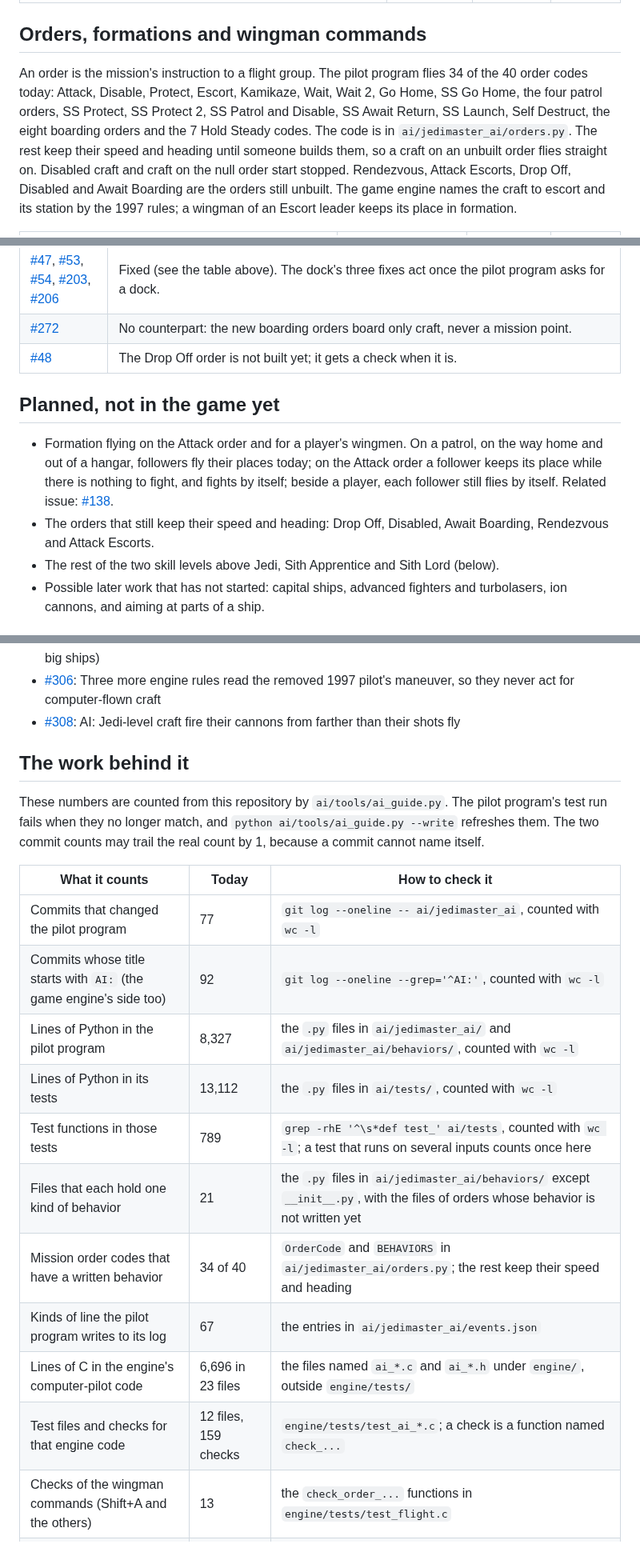
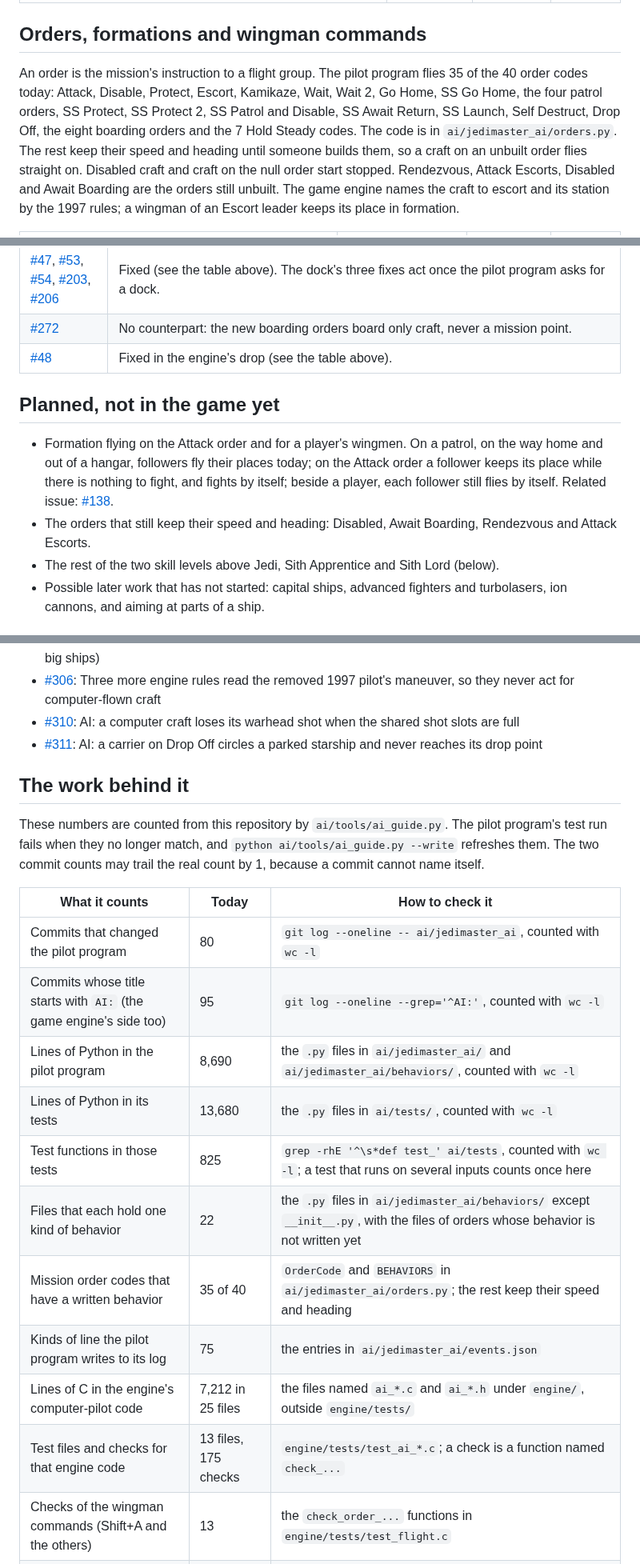
Before and after one commit to evanleeturner/jedimaster-XVT, a Markdown page: docs/ai/README.md, 3 parts joined by grey strips. Shown at 80% size. Drawn GitHub-style.

Commit message:
AI guide: Drop Off is flown, and the engine's records above the sixteenth reach the pilots
Drop Off gets its row: the leader's approach and the engine's drop, one
craft at a time. Four fixes join the table: the records of a starship's
launches and of a capture were cleared from every view, the drop-off
point's basis object, the unchecked group number and the rounds set at
each delivery. Drop Off leaves the unbuilt lists.

Co-Authored-By: Claude Opus 5.5 <noreply@anthropic.com>
Claude-Session: https://claude.ai/code/session_01XP93PzQTJpf9zveeTgNk2a

```diff
--- a/docs/ai/README.md
+++ b/docs/ai/README.md
@@ -163,14 +163,14 @@ from a ball round the ship's centre. The code is in `ai/jedimaster_ai/behaviors/
 ## Orders, formations and wingman commands
 
 An order is the mission's instruction to a flight group. The pilot program
-flies 34 of the 40 order codes today: Attack, Disable, Protect, Escort, Kamikaze, Wait, Wait 2,
+flies 35 of the 40 order codes today: Attack, Disable, Protect, Escort, Kamikaze, Wait, Wait 2,
 Go Home, SS Go Home, the four patrol orders, SS Protect, SS Protect 2, SS
-Patrol and Disable, SS Await Return, SS Launch, Self Destruct, the eight
-boarding orders and the 7 Hold Steady codes. The code is in
+Patrol and Disable, SS Await Return, SS Launch, Self Destruct, Drop Off, the
+eight boarding orders and the 7 Hold Steady codes. The code is in
 `ai/jedimaster_ai/orders.py`. The rest keep their speed and heading
 until someone builds them, so a craft on an unbuilt order flies straight on.
 Disabled craft and craft on the null order start stopped. Rendezvous,
-Attack Escorts, Drop Off, Disabled and Await Boarding are the orders still
+Attack Escorts, Disabled and Await Boarding are the orders still
 unbuilt. The game engine names
 the craft to escort and its station by the 1997 rules; a wingman of an
 Escort leader keeps its place in formation.
@@ -347,7 +352,7 @@ filed against it. All of them are closed except #48 and #209.
 | [#45](https://github.com/evanleeturner/jedimaster-XVT/issues/45), [#204](https://github.com/evanleeturner/jedimaster-XVT/issues/204) | The pilot program flies the Escort order. The game engine picks the escorted craft and its station: any craft may be escorted, and a station number of 28 or more gives no station (`engine/src/xvt/flight/ai_formation.c`). |
 | [#47](https://github.com/evanleeturner/jedimaster-XVT/issues/47), [#53](https://github.com/evanleeturner/jedimaster-XVT/issues/53), [#54](https://github.com/evanleeturner/jedimaster-XVT/issues/54), [#203](https://github.com/evanleeturner/jedimaster-XVT/issues/203), [#206](https://github.com/evanleeturner/jedimaster-XVT/issues/206) | Fixed (see the table above). The dock's three fixes act once the pilot program asks for a dock. |
 | [#272](https://github.com/evanleeturner/jedimaster-XVT/issues/272) | No counterpart: the new boarding orders board only craft, never a mission point. |
-| [#48](https://github.com/evanleeturner/jedimaster-XVT/issues/48) | The Drop Off order is not built yet; it gets a check when it is. |
+| [#48](https://github.com/evanleeturner/jedimaster-XVT/issues/48) | Fixed in the engine's drop (see the table above). |
 
 ## Planned, not in the game yet
 
@@ -356,8 +361,8 @@ filed against it. All of them are closed except #48 and #209.
   Attack order a follower keeps its place while there is nothing to fight,
   and fights by itself; beside a player, each follower still flies by itself.
   Related issue: [#138](https://github.com/evanleeturner/jedimaster-XVT/issues/138).
-- The orders that still keep their speed and heading: Drop Off, Disabled,
-  Await Boarding, Rendezvous and Attack Escorts.
+- The orders that still keep their speed and heading: Disabled, Await
+  Boarding, Rendezvous and Attack Escorts.
 - The rest of the two skill levels above Jedi, Sith Apprentice and Sith Lord
   (below).
 - Possible later work that has not started: capital ships, advanced fighters and
@@ -434,7 +439,8 @@ On 2026-10-16 (UTC) the label `ai` was on 22 open issues and 30 closed ones. Thi
 - [#301](https://github.com/evanleeturner/jedimaster-XVT/issues/301): Shift+B resupply is always refused
 - [#305](https://github.com/evanleeturner/jedimaster-XVT/issues/305): Warhead fire: two 1997 rules need data the pilot program is not sent (pairs when hurt, pulses at big ships)
 - [#306](https://github.com/evanleeturner/jedimaster-XVT/issues/306): Three more engine rules read the removed 1997 pilot's maneuver, so they never act for computer-flown craft
-- [#308](https://github.com/evanleeturner/jedimaster-XVT/issues/308): AI: Jedi-level craft fire their cannons from farther than their shots fly
+- [#310](https://github.com/evanleeturner/jedimaster-XVT/issues/310): AI: a computer craft loses its warhead shot when the shared shot slots are full
+- [#311](https://github.com/evanleeturner/jedimaster-XVT/issues/311): AI: a carrier on Drop Off circles a parked starship and never reaches its drop point
 <!-- ai-issues:end -->
 
 ## The work behind it
@@ -447,16 +453,16 @@ may trail the real count by 1, because a commit cannot name itself.
 <!-- ai-numbers:start -->
 | What it counts | Today | How to check it |
 | --- | --- | --- |
-| Commits that changed the pilot program | 77 | `git log --oneline -- ai/jedimaster_ai`, counted with `wc -l` |
-| Commits whose title starts with `AI:` (the game engine's side too) | 92 | `git log --oneline --grep='^AI:'`, counted with `wc -l` |
-| Lines of Python in the pilot program | 8,327 | the `.py` files in `ai/jedimaster_ai/` and `ai/jedimaster_ai/behaviors/`, counted with `wc -l` |
-| Lines of Python in its tests | 13,112 | the `.py` files in `ai/tests/`, counted with `wc -l` |
-| Test functions in those tests | 789 | `grep -rhE '^\s*def test_' ai/tests`, counted with `wc -l`; a test that runs on several inputs counts once here |
-| Files that each hold one kind of behavior | 21 | the `.py` files in `ai/jedimaster_ai/behaviors/` except `__init__.py`, with the files of orders whose behavior is not written yet |
-| Mission order codes that have a written behavior | 34 of 40 | `OrderCode` and `BEHAVIORS` in `ai/jedimaster_ai/orders.py`; the rest keep their speed and heading |
-| Kinds of line the pilot program writes to its log | 67 | the entries in `ai/jedimaster_ai/events.json` |
-| Lines of C in the engine's computer-pilot code | 6,696 in 23 files | the files named `ai_*.c` and `ai_*.h` under `engine/`, outside `engine/tests/` |
-| Test files and checks for that engine code | 12 files, 159 checks | `engine/tests/test_ai_*.c`; a check is a function named `check_...` |
+| Commits that changed the pilot program | 80 | `git log --oneline -- ai/jedimaster_ai`, counted with `wc -l` |
+| Commits whose title starts with `AI:` (the game engine's side too) | 95 | `git log --oneline --grep='^AI:'`, counted with `wc -l` |
+| Lines of Python in the pilot program | 8,690 | the `.py` files in `ai/jedimaster_ai/` and `ai/jedimaster_ai/behaviors/`, counted with `wc -l` |
+| Lines of Python in its tests | 13,680 | the `.py` files in `ai/tests/`, counted with `wc -l` |
+| Test functions in those tests | 825 | `grep -rhE '^\s*def test_' ai/tests`, counted with `wc -l`; a test that runs on several inputs counts once here |
+| Files that each hold one kind of behavior | 22 | the `.py` files in `ai/jedimaster_ai/behaviors/` except `__init__.py`, with the files of orders whose behavior is not written yet |
+| Mission order codes that have a written behavior | 35 of 40 | `OrderCode` and `BEHAVIORS` in `ai/jedimaster_ai/orders.py`; the rest keep their speed and heading |
+| Kinds of line the pilot program writes to its log | 75 | the entries in `ai/jedimaster_ai/events.json` |
+| Lines of C in the engine's computer-pilot code | 7,212 in 25 files | the files named `ai_*.c` and `ai_*.h` under `engine/`, outside `engine/tests/` |
+| Test files and checks for that engine code | 13 files, 175 checks | `engine/tests/test_ai_*.c`; a check is a function named `check_...` |
 | Checks of the wingman commands (Shift+A and the others) | 13 | the `check_order_...` functions in `engine/tests/test_flight.c` |
 | Lines of the 1997 pilot code that were deleted | 14,608 in 9 files | `engine/src/xvt/flight/ai/` just before commit `7d2a109` |
 <!-- ai-numbers:end -->
```
Also changed, not shown: other parts of docs/ai/README.md (+8 -3 lines).
